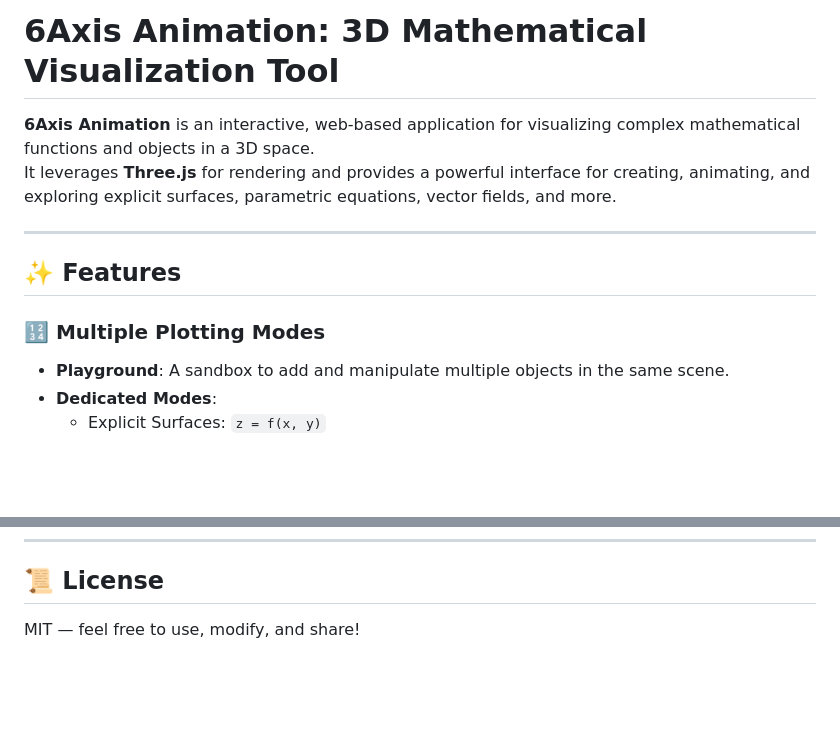
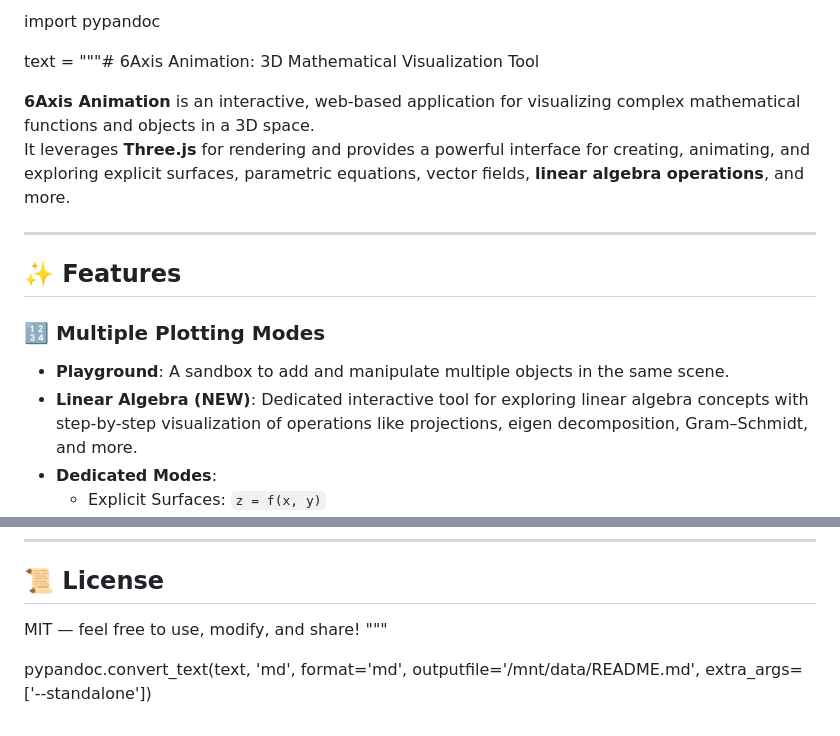
Before and after one commit to RampadaMatrix/3D-grapher-Animator, a Markdown page: README.md, 2 parts joined by grey strips. GitHub-like rendering; blank space fills up the shorter version.

```diff
--- a/README.md
+++ b/README.md
@@ -1,7 +1,9 @@
-# 6Axis Animation: 3D Mathematical Visualization Tool
+import pypandoc
+
+text = """# 6Axis Animation: 3D Mathematical Visualization Tool
 
 **6Axis Animation** is an interactive, web-based application for visualizing complex mathematical functions and objects in a 3D space.
-It leverages **Three.js** for rendering and provides a powerful interface for creating, animating, and exploring explicit surfaces, parametric equations, vector fields, and more.
+It leverages **Three.js** for rendering and provides a powerful interface for creating, animating, and exploring explicit surfaces, parametric equations, vector fields, **linear algebra operations**, and more.
 
 ---
 
@@ -10,6 +12,7 @@ It leverages **Three.js** for rendering and provides a powerful interface for cr
 ### 🔢 Multiple Plotting Modes
 
 - **Playground**: A sandbox to add and manipulate multiple objects in the same scene.
+- **Linear Algebra (NEW)**: Dedicated interactive tool for exploring linear algebra concepts with step-by-step visualization of operations like projections, eigen decomposition, Gram–Schmidt, and more.
 - **Dedicated Modes**:
   - Explicit Surfaces: `z = f(x, y)`
   - Parametric Surfaces
@@ -114,3 +154,6 @@ Loaded via CDN:
 ## 📜 License
 
 MIT — feel free to use, modify, and share!
+"""
+
+pypandoc.convert_text(text, 'md', format='md', outputfile='/mnt/data/README.md', extra_args=['--standalone'])
```
Also changed, not shown: other parts of README.md (+37 -0 lines).
